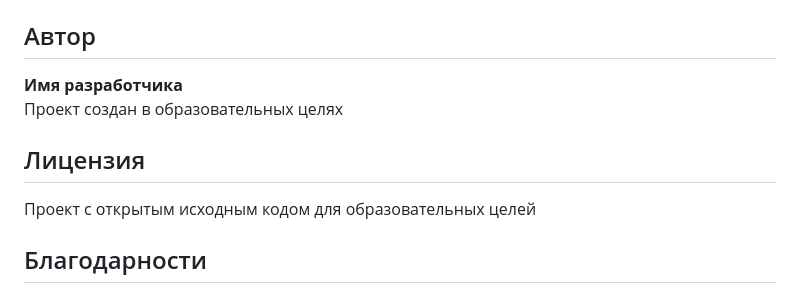
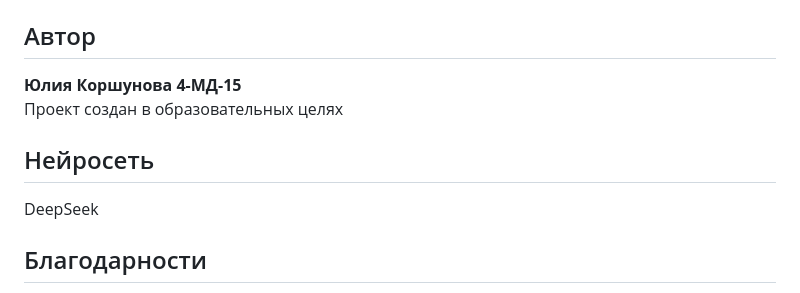
Before and after one commit to KorsunovaYul/2_zadanie_dashbord, a Markdown page: README.md, the part around the change. Drawn GitHub-style.

```diff
--- a/README.md
+++ b/README.md
@@ -243,12 +243,12 @@ dashboard/
 
 ## Автор
 
-**Имя разработчика**
+**Юлия Коршунова 4-МД-15**
 Проект создан в образовательных целях
 
-## Лицензия
+## Нейросеть
 
-Проект с открытым исходным кодом для образовательных целей
+DeepSeek
 
 ## Благодарности
 
```
